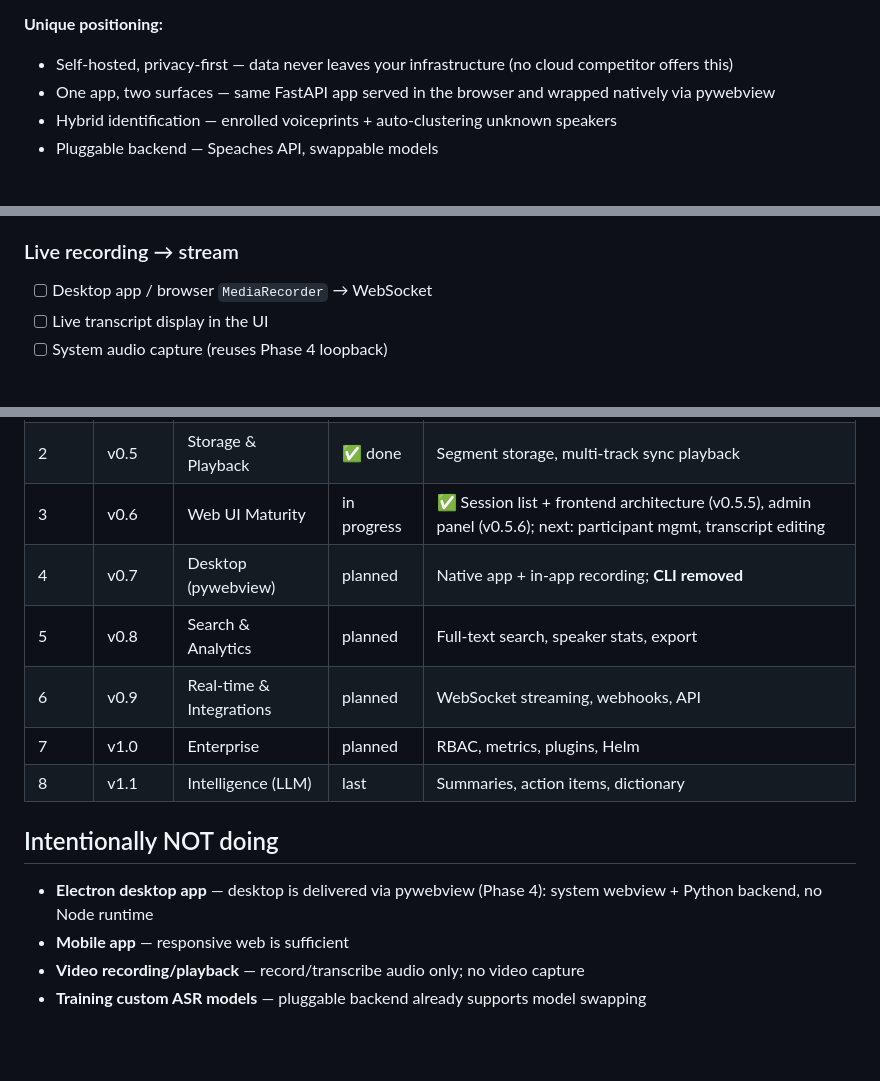
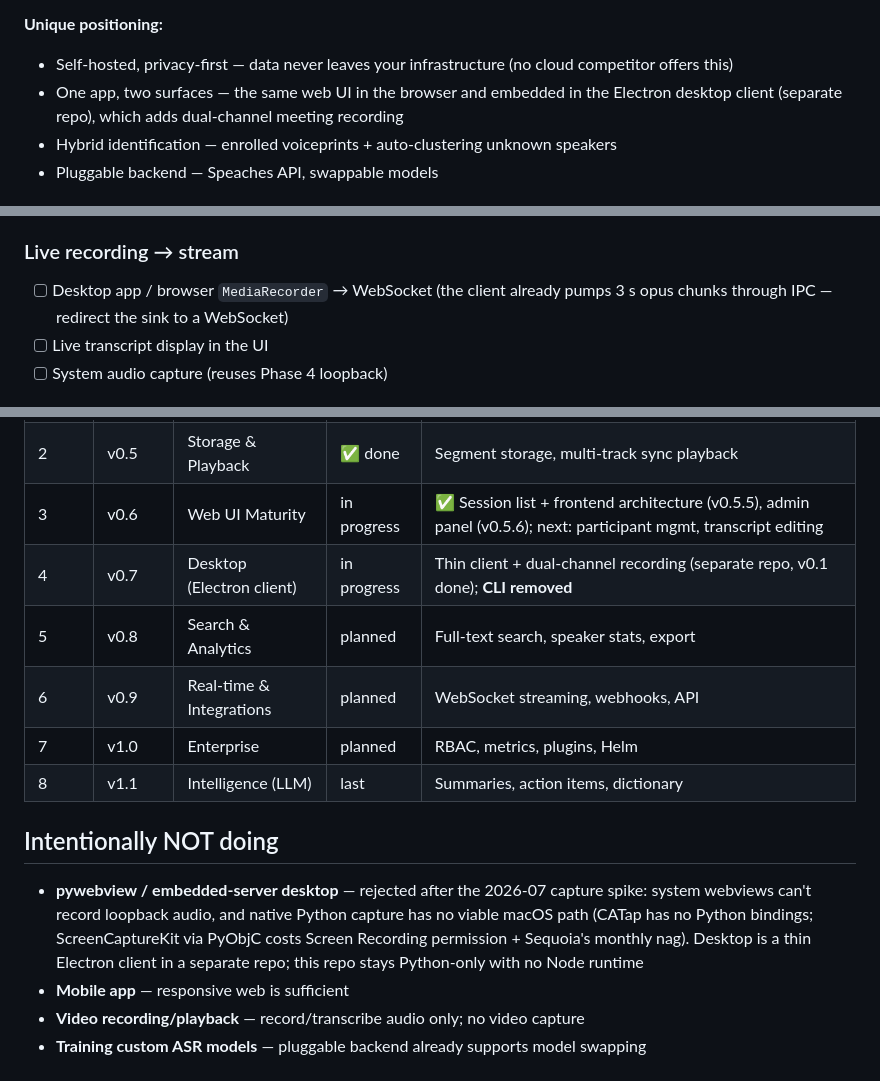
Before and after one commit to koekaverna/meetscribe, a Markdown page: docs/roadmap.md, 3 parts joined by grey strips. Drawn GitHub-style; blank space fills up the shorter version.

```diff
--- a/docs/roadmap.md
+++ b/docs/roadmap.md
@@ -23,7 +23,7 @@ MeetScribe — self-hosted app (web + desktop) for meeting transcription with sp
 
 **Unique positioning:**
 - Self-hosted, privacy-first — data never leaves your infrastructure (no cloud competitor offers this)
-- One app, two surfaces — same FastAPI app served in the browser and wrapped natively via pywebview
+- One app, two surfaces — the same web UI in the browser and embedded in the Electron desktop client (separate repo), which adds dual-channel meeting recording
 - Hybrid identification — enrolled voiceprints + auto-clustering unknown speakers
 - Pluggable backend — Speaches API, swappable models
 
@@ -291,7 +298,7 @@ MeetScribe — self-hosted app (web + desktop) for meeting transcription with sp
 
 ### Live recording → stream
 
-- [ ] Desktop app / browser `MediaRecorder` → WebSocket
+- [ ] Desktop app / browser `MediaRecorder` → WebSocket (the client already pumps 3 s opus chunks through IPC — redirect the sink to a WebSocket)
 - [ ] Live transcript display in the UI
 - [ ] System audio capture (reuses Phase 4 loopback)
 
@@ -416,7 +423,7 @@ llm:
 | 1 | v0.4 | Foundation & Hardening | ✅ done | Tests, CI, mutation testing, reliability |
 | 2 | v0.5 | Storage & Playback | ✅ done | Segment storage, multi-track sync playback |
 | 3 | v0.6 | Web UI Maturity | in progress | ✅ Session list + frontend architecture (v0.5.5), admin panel (v0.5.6); next: participant mgmt, transcript editing |
-| 4 | v0.7 | Desktop (pywebview) | planned | Native app + in-app recording; **CLI removed** |
+| 4 | v0.7 | Desktop (Electron client) | in progress | Thin client + dual-channel recording (separate repo, v0.1 done); **CLI removed** |
 | 5 | v0.8 | Search & Analytics | planned | Full-text search, speaker stats, export |
 | 6 | v0.9 | Real-time & Integrations | planned | WebSocket streaming, webhooks, API |
 | 7 | v1.0 | Enterprise | planned | RBAC, metrics, plugins, Helm |
@@ -424,7 +431,7 @@ llm:
 
 ## Intentionally NOT doing
 
-- **Electron desktop app** — desktop is delivered via pywebview (Phase 4): system webview + Python backend, no Node runtime
+- **pywebview / embedded-server desktop** — rejected after the 2026-07 capture spike: system webviews can't record loopback audio, and native Python capture has no viable macOS path (CATap has no Python bindings; ScreenCaptureKit via PyObjC costs Screen Recording permission + Sequoia's monthly nag). Desktop is a thin Electron client in a separate repo; this repo stays Python-only with no Node runtime
 - **Mobile app** — responsive web is sufficient
 - **Video recording/playback** — record/transcribe audio only; no video capture
 - **Training custom ASR models** — pluggable backend already supports model swapping
```
Also changed, not shown: other parts of docs/roadmap.md (+27 -20 lines).
